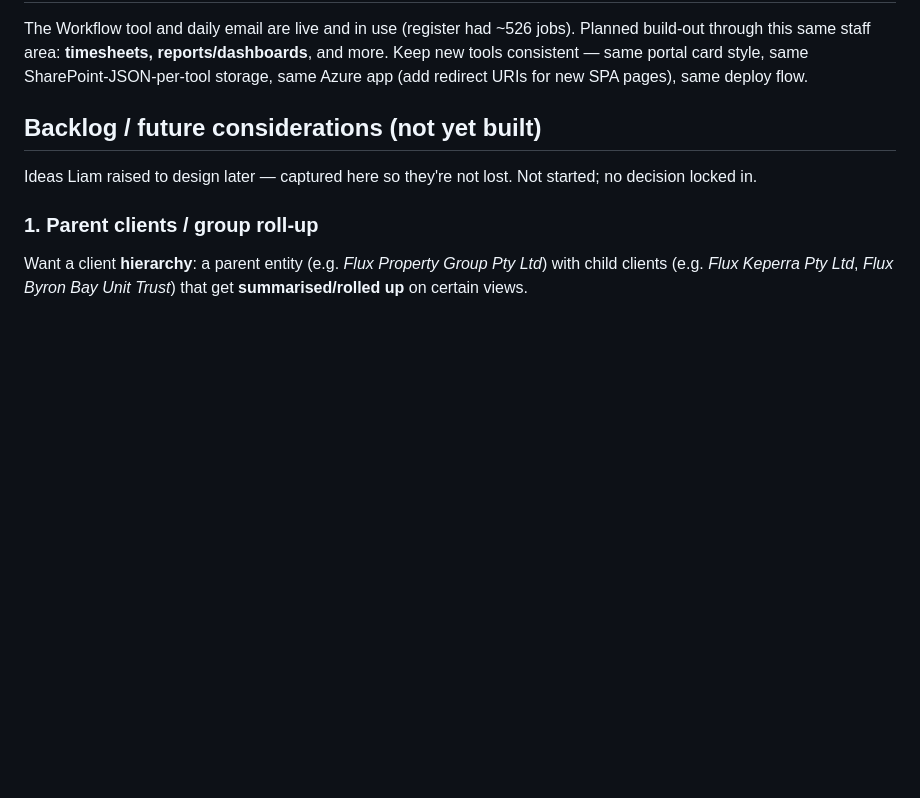
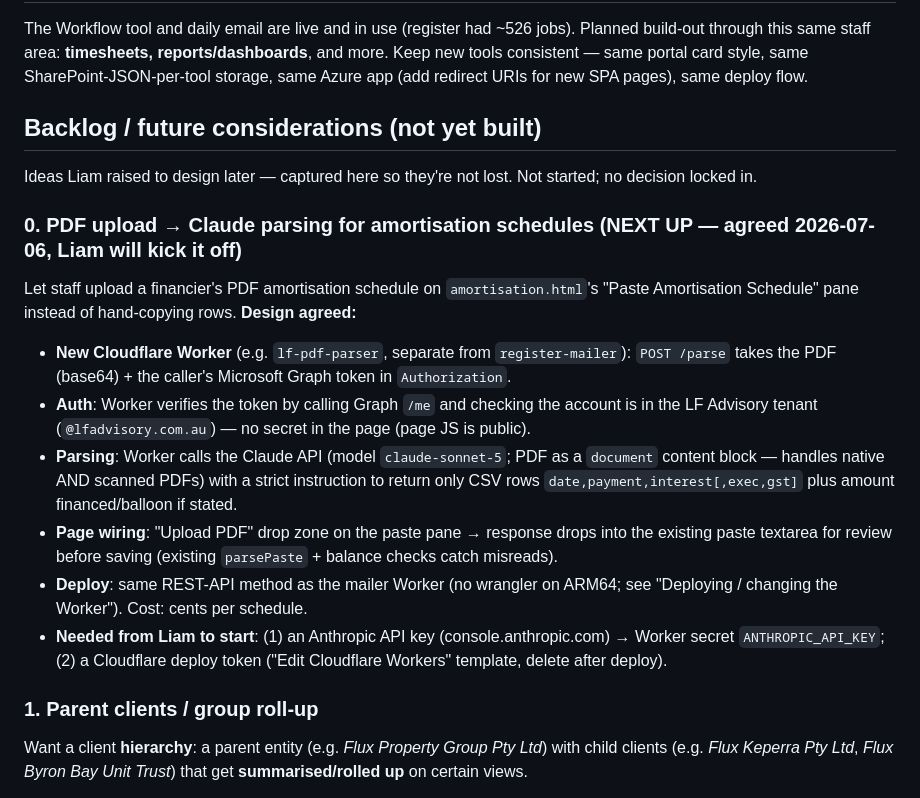
Before and after one commit to LFAdvisoryAdmin/LFAdvisoryWebsite, a Markdown page: CLAUDE.md, the part around the change. Drawn GitHub-style; blank space fills up the shorter version.

Commit message:
Queue PDF-upload parsing worker as next backlog item with agreed design
Co-Authored-By: Claude Fable 5 <noreply@anthropic.com>

```diff
--- a/CLAUDE.md
+++ b/CLAUDE.md
@@ -97,6 +97,15 @@ The Workflow tool and daily email are live and in use (register had ~526 jobs).
 ## Backlog / future considerations (not yet built)
 Ideas Liam raised to design later — captured here so they're not lost. Not started; no decision locked in.
 
+### 0. PDF upload → Claude parsing for amortisation schedules (NEXT UP — agreed 2026-07-06, Liam will kick it off)
+Let staff upload a financier's PDF amortisation schedule on `amortisation.html`'s "Paste Amortisation Schedule" pane instead of hand-copying rows. **Design agreed:**
+- **New Cloudflare Worker** (e.g. `lf-pdf-parser`, separate from `register-mailer`): `POST /parse` takes the PDF (base64) + the caller's Microsoft Graph token in `Authorization`.
+- **Auth**: Worker verifies the token by calling Graph `/me` and checking the account is in the LF Advisory tenant (`@lfadvisory.com.au`) — no secret in the page (page JS is public).
+- **Parsing**: Worker calls the Claude API (model `claude-sonnet-5`; PDF as a `document` content block — handles native AND scanned PDFs) with a strict instruction to return only CSV rows `date,payment,interest[,exec,gst]` plus amount financed/balloon if stated.
+- **Page wiring**: "Upload PDF" drop zone on the paste pane → response drops into the existing paste textarea for review before saving (existing `parsePaste` + balance checks catch misreads).
+- **Deploy**: same REST-API method as the mailer Worker (no wrangler on ARM64; see "Deploying / changing the Worker"). Cost: cents per schedule.
+- **Needed from Liam to start**: (1) an Anthropic API key (console.anthropic.com) → Worker secret `ANTHROPIC_API_KEY`; (2) a Cloudflare deploy token ("Edit Cloudflare Workers" template, delete after deploy).
+
 ### 1. Parent clients / group roll-up
 Want a client **hierarchy**: a parent entity (e.g. *Flux Property Group Pty Ltd*) with child clients (e.g. *Flux Keperra Pty Ltd*, *Flux Byron Bay Unit Trust*) that get **summarised/rolled up** on certain views.
 - **What already exists:** the client model has a `group` field (currently "just a label") and there's a "By group" sort tab. The bones are there.
```
